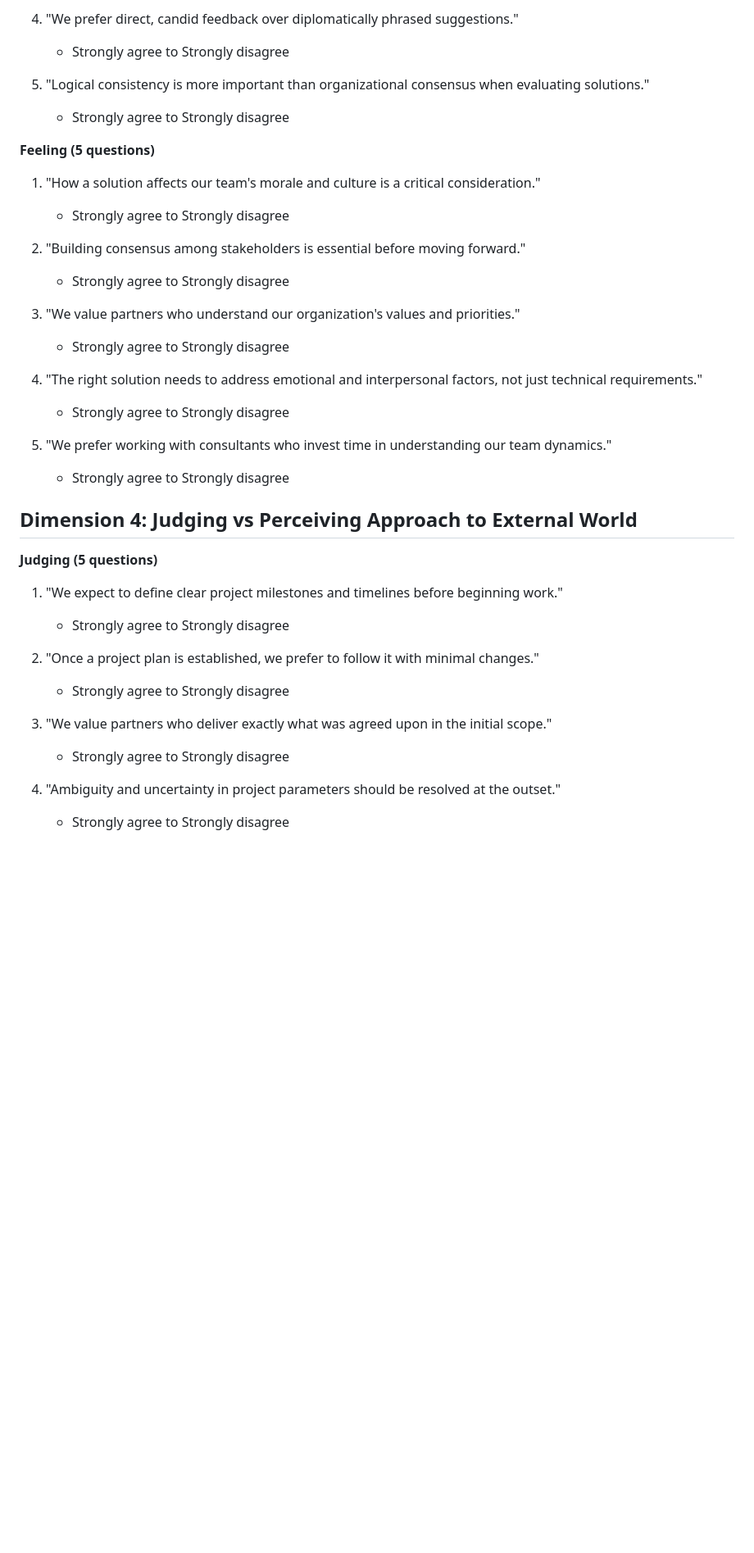
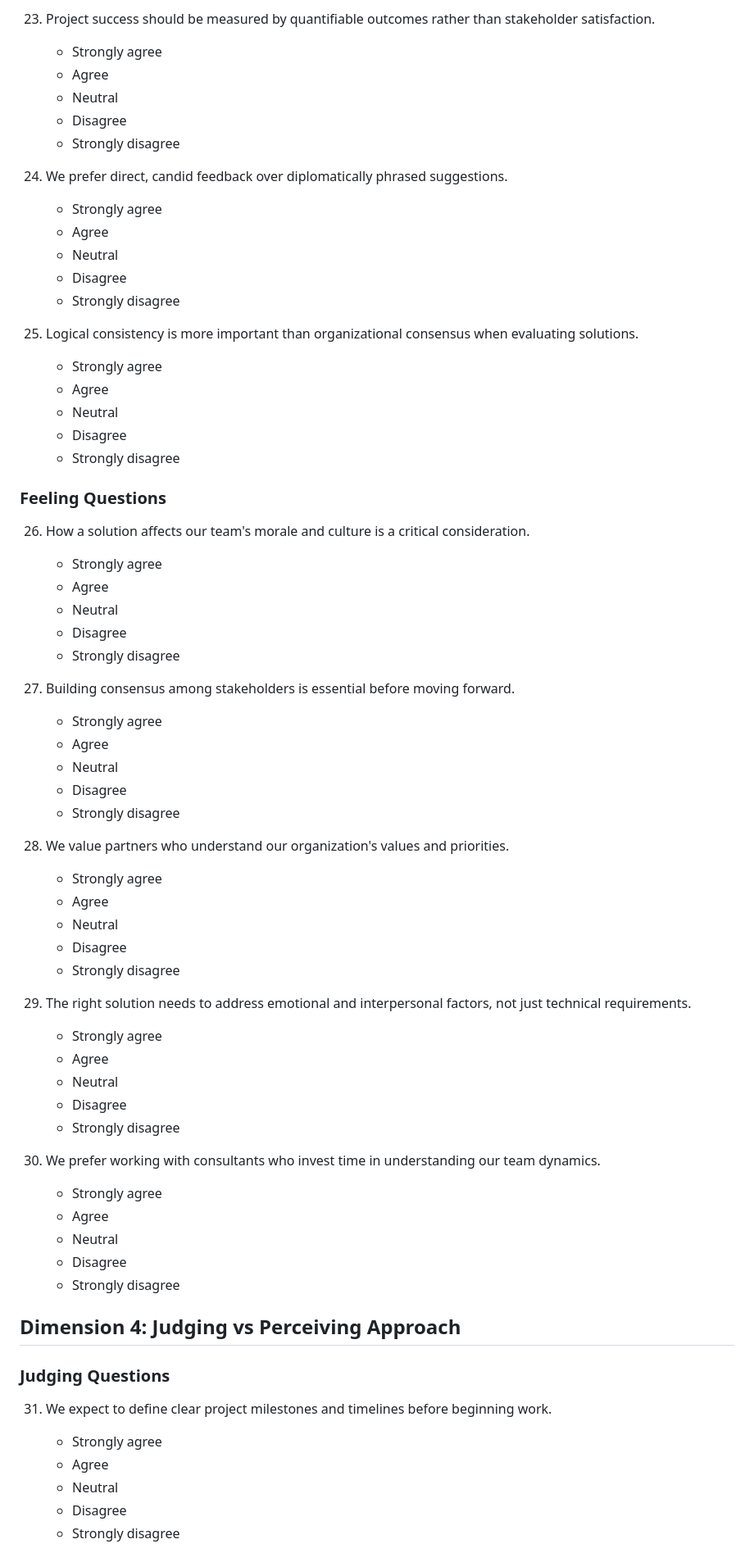
Before and after one commit to lee0007/client-assessment-framework, a Markdown page: questionnaire/questions.md, the part around one of its changes. Shown at 82% size. Rendered like a GitHub page; blank space fills up the shorter version.

```diff
--- a/questionnaire/questions.md
+++ b/questionnaire/questions.md
@@ -99,38 +205,70 @@
 
-4. "We prefer direct, candid feedback over diplomatically phrased suggestions."
-   - Strongly agree to Strongly disagree
+23. Project success should be measured by quantifiable outcomes rather than stakeholder satisfaction.
+    - Strongly agree
+    - Agree
+    - Neutral
+    - Disagree
+    - Strongly disagree
 
-5. "Logical consistency is more important than organizational consensus when evaluating solutions."
-   - Strongly agree to Strongly disagree
+24. We prefer direct, candid feedback over diplomatically phrased suggestions.
+    - Strongly agree
+    - Agree
+    - Neutral
+    - Disagree
+    - Strongly disagree
 
-**Feeling (5 questions)**
-1. "How a solution affects our team's morale and culture is a critical consideration."
-   - Strongly agree to Strongly disagree
+25. Logical consistency is more important than organizational consensus when evaluating solutions.
+    - Strongly agree
+    - Agree
+    - Neutral
+    - Disagree
+    - Strongly disagree
 
-2. "Building consensus among stakeholders is essential before moving forward."
-   - Strongly agree to Strongly disagree
+### Feeling Questions
 
-3. "We value partners who understand our organization's values and priorities."
-   - Strongly agree to Strongly disagree
+26. How a solution affects our team's morale and culture is a critical consideration.
+    - Strongly agree
+    - Agree
+    - Neutral
+    - Disagree
+    - Strongly disagree
 
-4. "The right solution needs to address emotional and interpersonal factors, not just technical requirements."
-   - Strongly agree to Strongly disagree
+27. Building consensus among stakeholders is essential before moving forward.
+    - Strongly agree
+    - Agree
+    - Neutral
+    - Disagree
+    - Strongly disagree
 
-5. "We prefer working with consultants who invest time in understanding our team dynamics."
-   - Strongly agree to Strongly disagree
+28. We value partners who understand our organization's values and priorities.
+    - Strongly agree
+    - Agree
+    - Neutral
+    - Disagree
+    - Strongly disagree
 
-## Dimension 4: Judging vs Perceiving Approach to External World
+29. The right solution needs to address emotional and interpersonal factors, not just technical requirements.
+    - Strongly agree
+    - Agree
+    - Neutral
+    - Disagree
+    - Strongly disagree
 
-**Judging (5 questions)**
-1. "We expect to define clear project milestones and timelines before beginning work."
-   - Strongly agree to Strongly disagree
+30. We prefer working with consultants who invest time in understanding our team dynamics.
+    - Strongly agree
+    - Agree
+    - Neutral
+    - Disagree
+    - Strongly disagree
 
-2. "Once a project plan is established, we prefer to follow it with minimal changes."
-   - Strongly agree to Strongly disagree
+## Dimension 4: Judging vs Perceiving Approach
 
-3. "We value partners who deliver exactly what was agreed upon in the initial scope."
-   - Strongly agree to Strongly disagree
+### Judging Questions
 
-4. "Ambiguity and uncertainty in project parameters should be resolved at the outset."
-   - Strongly agree to Strongly disagree
+31. We expect to define clear project milestones and timelines before beginning work.
+    - Strongly agree
+    - Agree
+    - Neutral
+    - Disagree
+    - Strongly disagree
 
```
Also changed, not shown: other parts of questionnaire/questions.md (+247 -76 lines).
